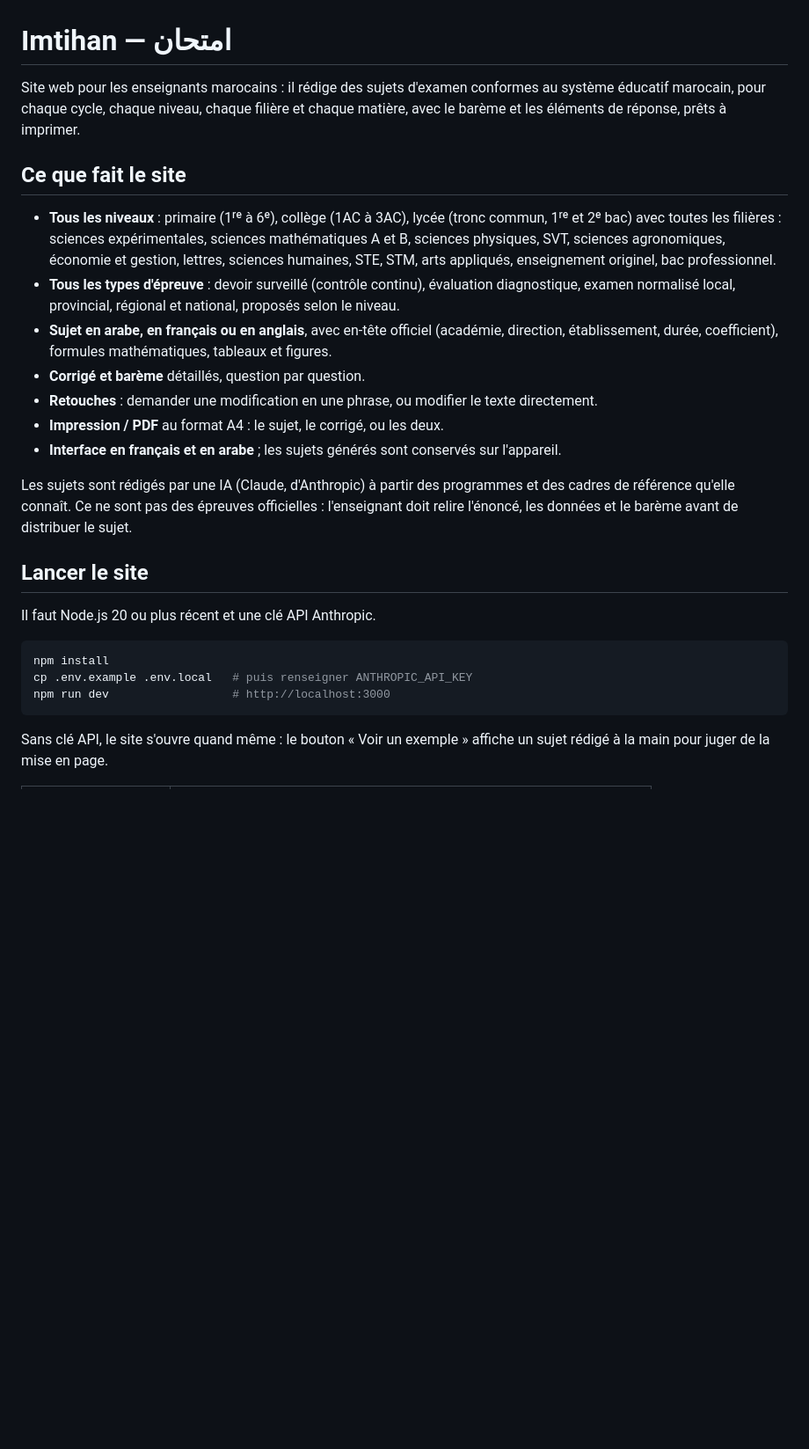
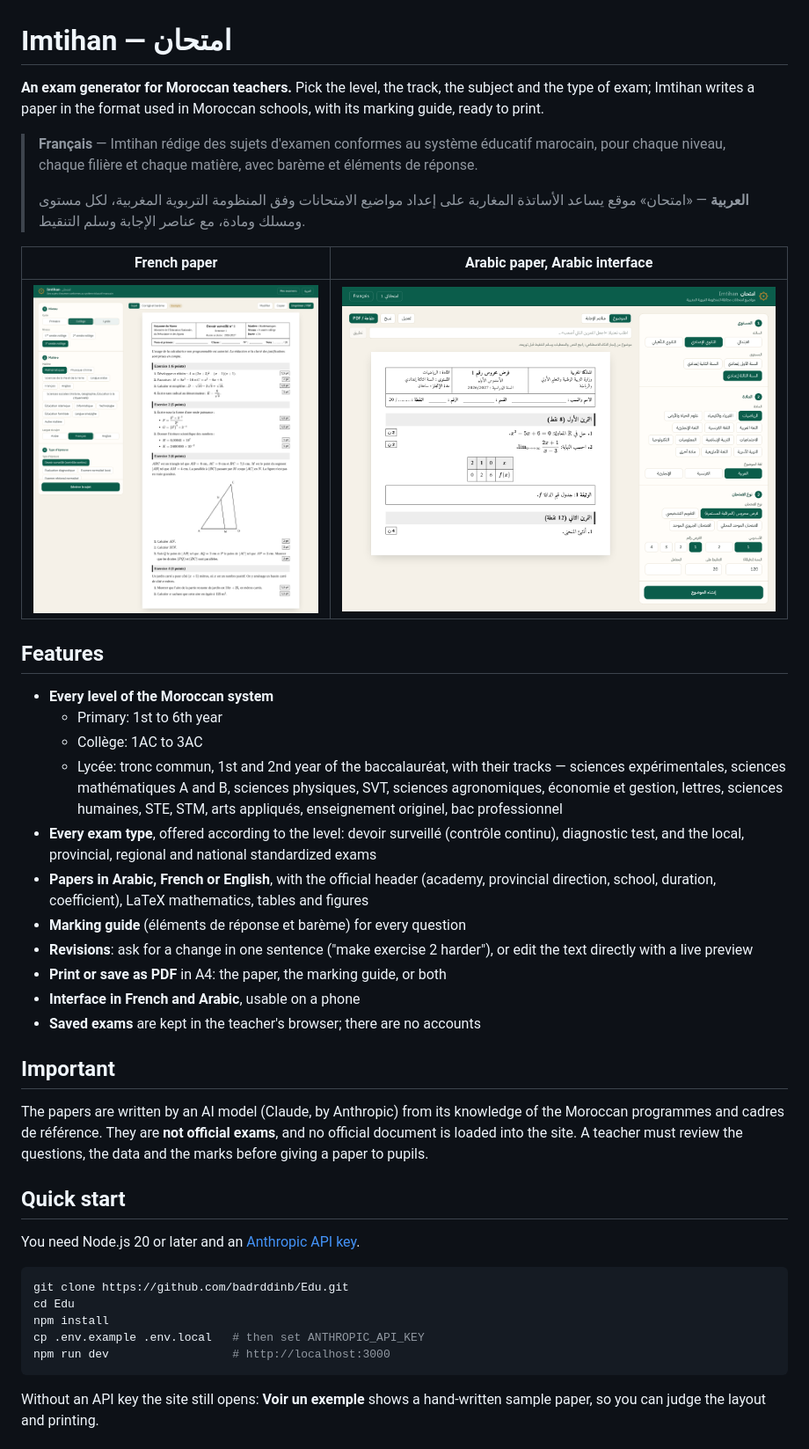
Before and after one commit to badrddinb/Edu, a Markdown page: README.md, the part around one of its changes. Shown at 88% size. Rendered like a GitHub page; pictures changed too: docs/paper-ar.png (added), docs/paper-fr.png (added); blank space fills up the shorter version.

Commit message:
Rewrite the README in English with screenshots
Co-Authored-By: Claude Fable 5.2 <noreply@anthropic.com>
Claude-Session: https://claude.ai/code/session_018FnSZ41H1qNK2DQrAZDruf

````diff
--- a/README.md
+++ b/README.md
@@ -1,38 +1,58 @@
 # Imtihan — امتحان
 
-Site web pour les enseignants marocains : il rédige des sujets d'examen conformes au système
-éducatif marocain, pour chaque cycle, chaque niveau, chaque filière et chaque matière, avec le
-barème et les éléments de réponse, prêts à imprimer.
+**An exam generator for Moroccan teachers.** Pick the level, the track, the subject and the type
+of exam; Imtihan writes a paper in the format used in Moroccan schools, with its marking guide,
+ready to print.
 
-## Ce que fait le site
+> **Français** — Imtihan rédige des sujets d'examen conformes au système éducatif marocain, pour
+> chaque niveau, chaque filière et chaque matière, avec barème et éléments de réponse.
+>
+> **العربية** — «امتحان» موقع يساعد الأساتذة المغاربة على إعداد مواضيع الامتحانات وفق المنظومة
+> التربوية المغربية، لكل مستوى ومسلك ومادة، مع عناصر الإجابة وسلم التنقيط.
 
-- **Tous les niveaux** : primaire (1ʳᵉ à 6ᵉ), collège (1AC à 3AC), lycée (tronc commun, 1ʳᵉ et
-  2ᵉ bac) avec toutes les filières : sciences expérimentales, sciences mathématiques A et B,
-  sciences physiques, SVT, sciences agronomiques, économie et gestion, lettres, sciences
-  humaines, STE, STM, arts appliqués, enseignement originel, bac professionnel.
-- **Tous les types d'épreuve** : devoir surveillé (contrôle continu), évaluation diagnostique,
-  examen normalisé local, provincial, régional et national, proposés selon le niveau.
-- **Sujet en arabe, en français ou en anglais**, avec en-tête officiel (académie, direction,
-  établissement, durée, coefficient), formules mathématiques, tableaux et figures.
-- **Corrigé et barème** détaillés, question par question.
-- **Retouches** : demander une modification en une phrase, ou modifier le texte directement.
-- **Impression / PDF** au format A4 : le sujet, le corrigé, ou les deux.
-- **Interface en français et en arabe** ; les sujets générés sont conservés sur l'appareil.
+| French paper | Arabic paper, Arabic interface |
+| --- | --- |
+| ![A French mathematics test with the official header, marks column and a figure](docs/paper-fr.png) | ![An Arabic paper laid out right to left](docs/paper-ar.png) |
 
-Les sujets sont rédigés par une IA (Claude, d'Anthropic) à partir des programmes et des cadres de
-référence qu'elle connaît. Ce ne sont pas des épreuves officielles : l'enseignant doit relire
-l'énoncé, les données et le barème avant de distribuer le sujet.
+## Features
 
-## Lancer le site
+- **Every level of the Moroccan system**
+  - Primary: 1st to 6th year
+  - Collège: 1AC to 3AC
+  - Lycée: tronc commun, 1st and 2nd year of the baccalauréat, with their tracks — sciences
+    expérimentales, sciences mathématiques A and B, sciences physiques, SVT, sciences
+    agronomiques, économie et gestion, lettres, sciences humaines, STE, STM, arts appliqués,
+    enseignement originel, bac professionnel
+- **Every exam type**, offered according to the level: devoir surveillé (contrôle continu),
+  diagnostic test, and the local, provincial, regional and national standardized exams
+- **Papers in Arabic, French or English**, with the official header (academy, provincial
+  direction, school, duration, coefficient), LaTeX mathematics, tables and figures
+- **Marking guide** (éléments de réponse et barème) for every question
+- **Revisions**: ask for a change in one sentence ("make exercise 2 harder"), or edit the text
+  directly with a live preview
+- **Print or save as PDF** in A4: the paper, the marking guide, or both
+- **Interface in French and Arabic**, usable on a phone
+- **Saved exams** are kept in the teacher's browser; there are no accounts
 
-Il faut Node.js 20 ou plus récent et une clé API Anthropic.
+## Important
+
+The papers are written by an AI model (Claude, by Anthropic) from its knowledge of the Moroccan
+programmes and cadres de référence. They are **not official exams**, and no official document is
+loaded into the site. A teacher must review the questions, the data and the marks before giving
+a paper to pupils.
+
+## Quick start
+
+You need Node.js 20 or later and an [Anthropic API key](https://console.anthropic.com).
 
 ```bash
+git clone https://github.com/badrddinb/Edu.git
+cd Edu
 npm install
-cp .env.example .env.local   # puis renseigner ANTHROPIC_API_KEY
+cp .env.example .env.local   # then set ANTHROPIC_API_KEY
 npm run dev                  # http://localhost:3000
 ```
 
-Sans clé API, le site s'ouvre quand même : le bouton « Voir un exemple » affiche un sujet rédigé
-à la main pour juger de la mise en page.
+Without an API key the site still opens: **Voir un exemple** shows a hand-written sample paper,
+so you can judge the layout and printing.
 
````
Also changed, not shown: other parts of README.md (+55 -19 lines).
